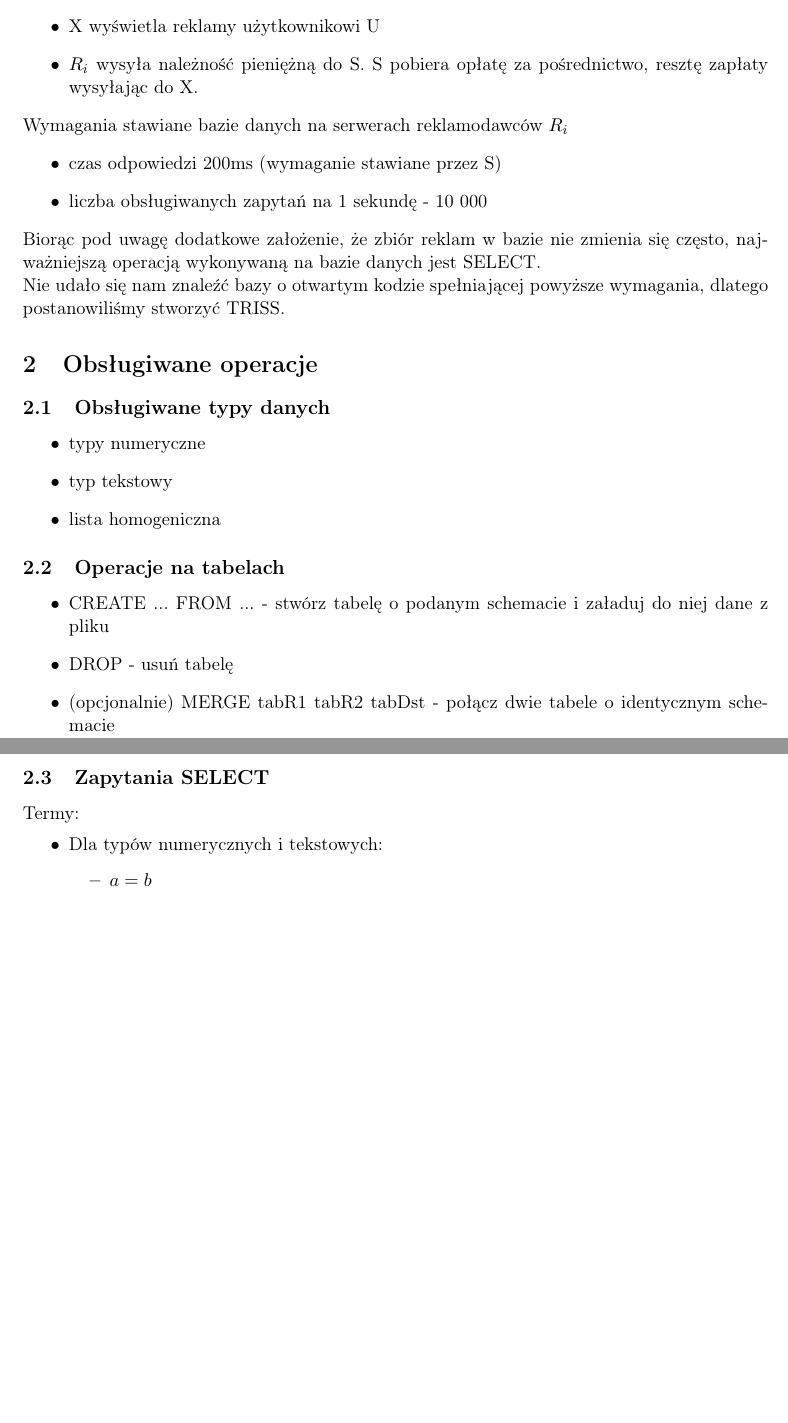
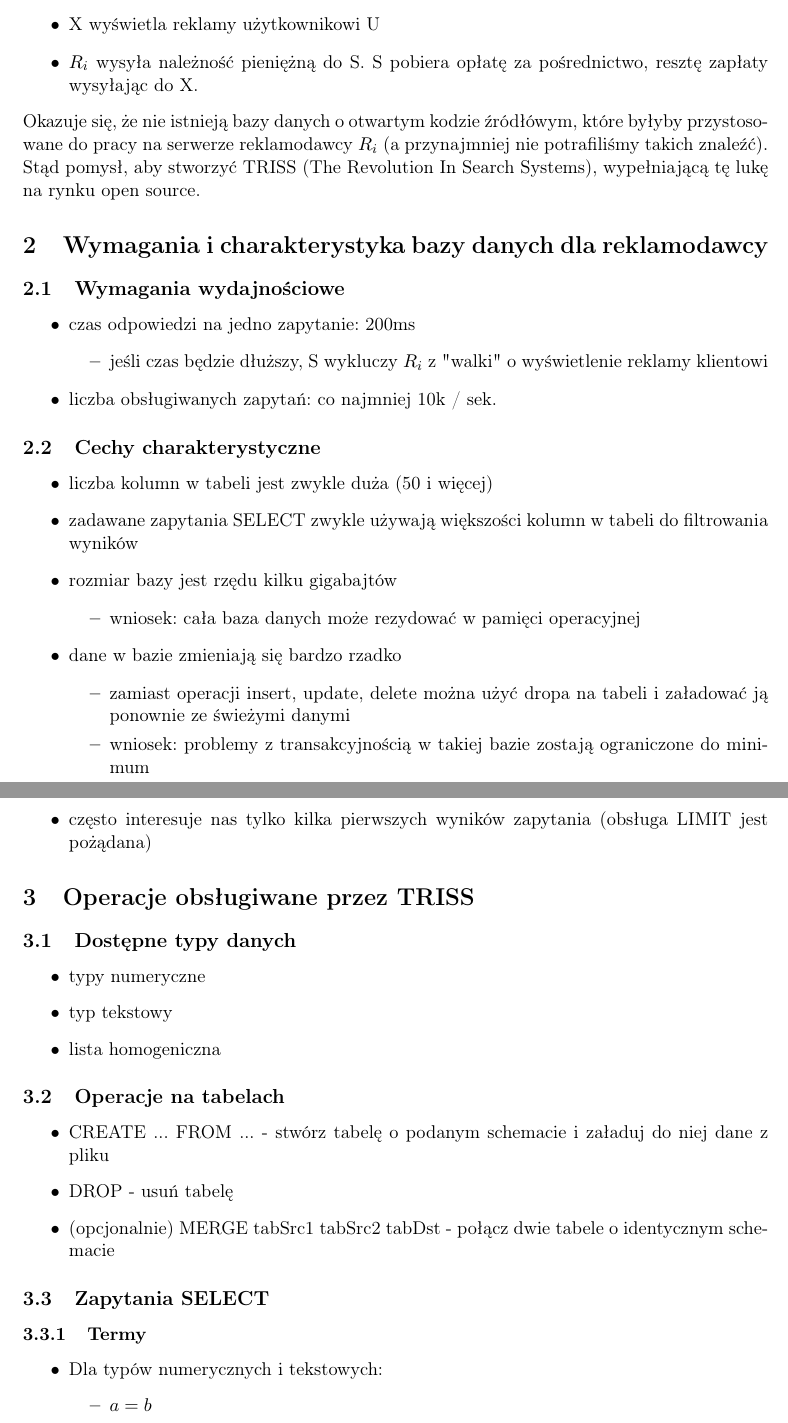
Before and after one commit to przemekpastuszka/Triss, a LaTeX document (doc/report.tex): two parts of pages 2 and 3 of 4, joined at a grey line, cut so that both start at the same text, the shorter picture padded with empty space. Compiled offline with pdfLaTeX.

Commit message:
Documentation upadated with features TRISS should contain

```diff
--- a/doc/report.tex
+++ b/doc/report.tex
@@ -54,15 +54,33 @@
             \item X wyświetla reklamy użytkownikowi U
             \item $R_{i}$ wysyła należność pieniężną do S. S pobiera opłatę za pośrednictwo, resztę zapłaty wysyłając do X.
         \end{itemize}
-        Wymagania stawiane bazie danych na serwerach reklamodawców $R_{i}$
+        Okazuje się, że nie istnieją bazy danych o otwartym kodzie źródłówym, które byłyby przystosowane do pracy na serwerze reklamodawcy $R_{i}$ (a przynajmniej nie potrafiliśmy takich znaleźć). Stąd pomysł, aby stworzyć TRISS (The Revolution In Search Systems), wypełniającą tę lukę na rynku open source.
+    \section{Wymagania i charakterystyka bazy danych dla reklamodawcy}
+        \subsection{Wymagania wydajnościowe}
         \begin{itemize}
-            \item czas odpowiedzi 200ms (wymaganie stawiane przez S)
-            \item liczba obsługiwanych zapytań na 1 sekundę - 10 000
+            \item czas odpowiedzi na jedno zapytanie: 200ms
+                \begin{itemize}
+                    \item jeśli czas będzie dłuższy, S wykluczy $R_{i}$ z "walki" o wyświetlenie reklamy klientowi
+                \end{itemize}
+            \item liczba obsługiwanych zapytań: co najmniej 10k / sek.
         \end{itemize}
-        Biorąc pod uwagę dodatkowe założenie, że zbiór reklam w bazie nie zmienia się często, najważniejszą operacją wykonywaną na bazie danych jest SELECT.\\
-        Nie udało się nam znaleźć bazy o otwartym kodzie spełniającej powyższe wymagania, dlatego postanowiliśmy stworzyć TRISS.
-    \section{Obsługiwane operacje}
-        \subsection{Obsługiwane typy danych}
+        \subsection{Cechy charakterystyczne}
+        \begin{itemize}
+            \item liczba kolumn w tabeli jest zwykle duża (50 i więcej)
+            \item zadawane zapytania SELECT zwykle używają większości kolumn w tabeli do filtrowania wyników
+            \item rozmiar bazy jest rzędu kilku gigabajtów
+                \begin{itemize}
+                        \item wniosek: cała baza danych może rezydować w pamięci operacyjnej
+                \end{itemize}
+            \item dane w bazie zmieniają się bardzo rzadko
+                \begin{itemize}
+                        \item zamiast operacji insert, update, delete można użyć dropa na tabeli i załadować ją ponownie ze świeżymi danymi
+                        \item wniosek: problemy z transakcyjnością w takiej bazie zostają ograniczone do minimum
+                \end{itemize}
+            \item często interesuje nas tylko kilka pierwszych wyników zapytania (obsługa LIMIT jest pożądana)
+        \end{itemize}
+    \section{Operacje obsługiwane przez TRISS}
+        \subsection{Dostępne typy danych}
             \begin{itemize}
                 \item typy numeryczne
                 \item typ tekstowy
@@ -72,10 +90,10 @@
             \begin{itemize}
                 \item CREATE ... FROM ... - stwórz tabelę o podanym schemacie i załaduj do niej dane z pliku
                 \item DROP - usuń tabelę
-                \item (opcjonalnie) MERGE tabR1 tabR2 tabDst - połącz dwie tabele o identycznym schemacie
+                \item (opcjonalnie) MERGE tabSrc1 tabSrc2 tabDst - połącz dwie tabele o identycznym schemacie
             \end{itemize}
          \subsection{Zapytania SELECT}
-            Termy:
+            \subsubsection{Termy}
              \begin{itemize}
                 \item Dla typów numerycznych i tekstowych:
                     \begin{itemize}
```
Also changed, not shown: doc/report.tex (14 more changed lines).
